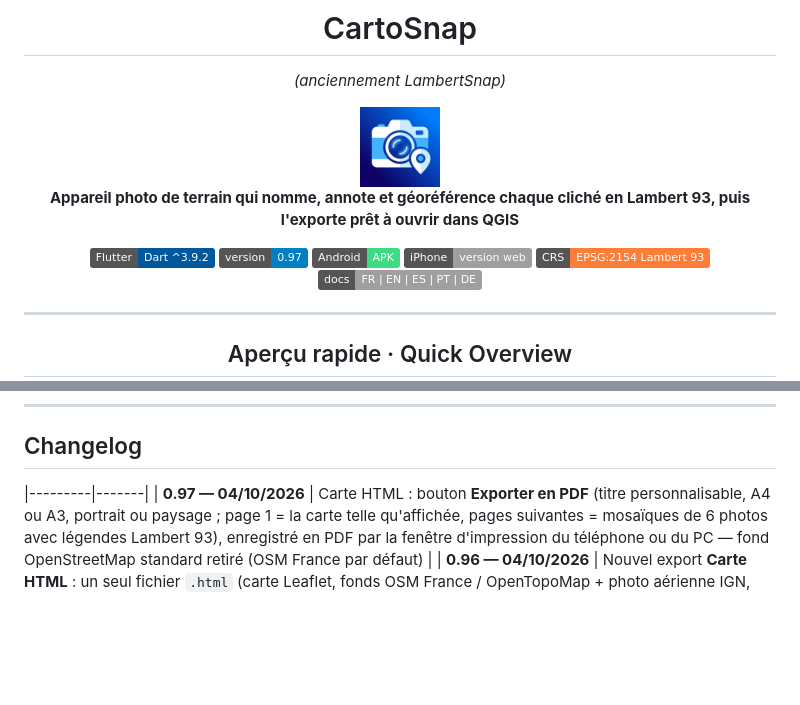
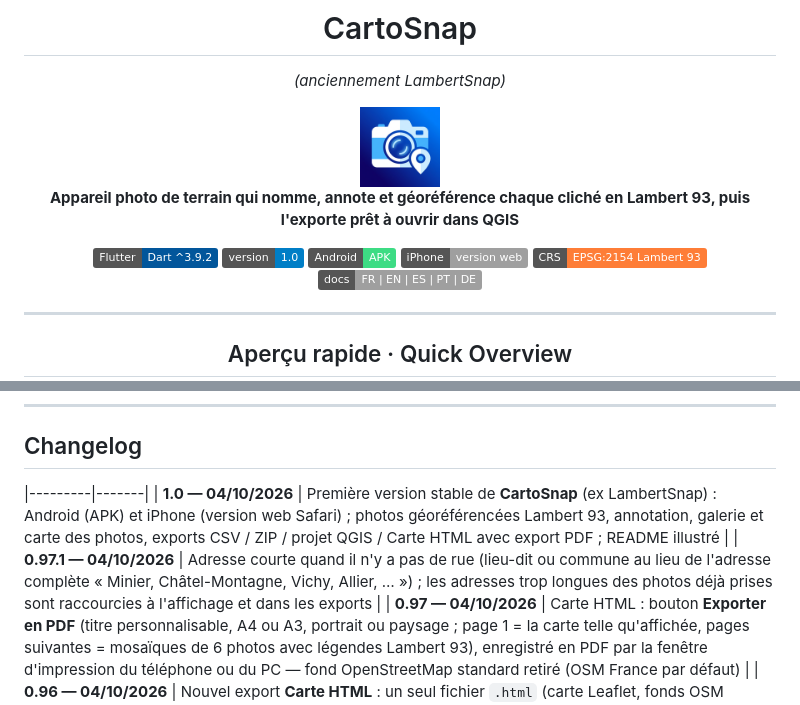
Before and after one commit to Cartoyoyo/CartoSnap-APK, a Markdown page: README.md, 2 parts joined by grey strips. GitHub-like rendering; badges without logos; blank space fills up the shorter version.

Commit message:
README 1.0
Co-Authored-By: Claude Opus 5.5 <noreply@anthropic.com>
Claude-Session: https://claude.ai/code/session_01Jbb861VHvVMwj5rZeMivfn

```diff
--- a/README.md
+++ b/README.md
@@ -9,7 +9,7 @@
 **Appareil photo de terrain qui nomme, annote et géoréférence chaque cliché en Lambert 93, puis l'exporte prêt à ouvrir dans QGIS**
 
 [![Flutter](https://img.shields.io/badge/Flutter-Dart%20%5E3.9.2-02569B?logo=flutter&logoColor=white)](https://flutter.dev)
-[![Version](https://img.shields.io/badge/version-0.97-blue)](pubspec.yaml)
+[![Version](https://img.shields.io/badge/version-1.0-blue)](pubspec.yaml)
 [![Android](https://img.shields.io/badge/Android-APK-3DDC84?logo=android&logoColor=white)](https://cartoyoyo.github.io/CartoSnap-APK/)
 [![iPhone](https://img.shields.io/badge/iPhone-version%20web-lightgrey?logo=safari&logoColor=white)](https://cartoyoyo.github.io/CartoSnap-web/)
 [![CRS](https://img.shields.io/badge/CRS-EPSG%3A2154%20Lambert%2093-orange)](lib/services/coordinate_converter.dart)
@@ -304,6 +304,8 @@ d2 --layout elk architecture.d2 architecture.svg
 ## Changelog
 
 |---------|-------|
+| **1.0 — 04/10/2026** | Première version stable de **CartoSnap** (ex LambertSnap) : Android (APK) et iPhone (version web Safari) ; photos géoréférencées Lambert 93, annotation, galerie et carte des photos, exports CSV / ZIP / projet QGIS / Carte HTML avec export PDF ; README illustré |
+| **0.97.1 — 04/10/2026** | Adresse courte quand il n'y a pas de rue (lieu-dit ou commune au lieu de l'adresse complète « Minier, Châtel-Montagne, Vichy, Allier, … ») ; les adresses trop longues des photos déjà prises sont raccourcies à l'affichage et dans les exports |
 | **0.97 — 04/10/2026** | Carte HTML : bouton **Exporter en PDF** (titre personnalisable, A4 ou A3, portrait ou paysage ; page 1 = la carte telle qu'affichée, pages suivantes = mosaïques de 6 photos avec légendes Lambert 93), enregistré en PDF par la fenêtre d'impression du téléphone ou du PC — fond OpenStreetMap standard retiré (OSM France par défaut) |
 | **0.96 — 04/10/2026** | Nouvel export **Carte HTML** : un seul fichier `.html` (carte Leaflet, fonds OSM France / OpenTopoMap + photo aérienne IGN, marqueurs numérotés, popups avec X/Y Lambert 93, photos réduites à 1600 px intégrées, visionneuse plein écran, grille des photos) — viseur fidèle à la photo sur Android et web — bandeau GPS : ouverture des réglages (Android) ou guide Safari (web) — pastilles d'objectif en colonne à gauche — fond de carte **OpenTopoMap** (topographique) dans les réglages, fond OpenStreetMap standard retiré (OSM France par défaut) — compilation de l'APK par GitHub Actions |
 | **0.95 — 04/10/2026 (branche `web`)** | Renommage LambertSnap → CartoSnap (nom affiché, EXIF, exports, dossier `DCIM/CartoSnap` ; la réparation des anciennes photos LambertSnap est conservée) — version web utilisable sur iPhone via Safari : photos stockées dans le navigateur (IndexedDB), partage iOS, export ZIP/CSV/QGIS, installation sur l'écran d'accueil |
```
